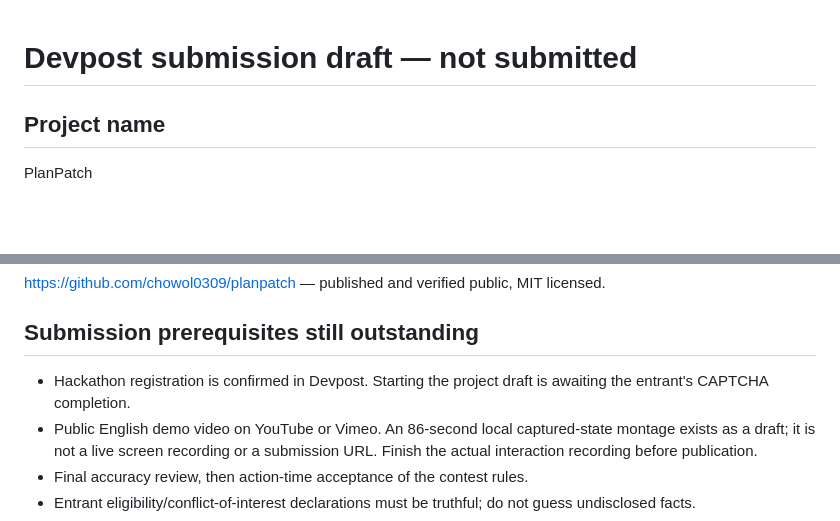
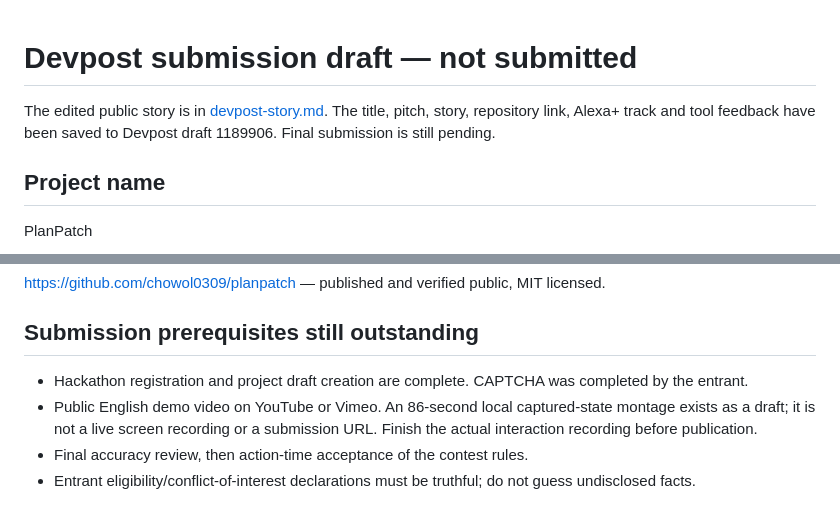
Before and after one commit to chowol0309/planpatch, a Markdown page: docs/submission.md, 2 parts joined by grey strips. GitHub-like rendering; blank space fills up the shorter version.

```diff
--- a/docs/submission.md
+++ b/docs/submission.md
@@ -1,4 +1,6 @@
 # Devpost submission draft — not submitted
+
+The edited public story is in [devpost-story.md](devpost-story.md). The title, pitch, story, repository link, Alexa+ track and tool feedback have been saved to Devpost draft 1189906. Final submission is still pending.
 
 ## Project name
 PlanPatch
@@ -56,7 +58,7 @@ Alexa+ only. No Open Source or AWS Builder mini-challenge claim at this stage. T
 https://github.com/chowol0309/planpatch — published and verified public, MIT licensed.
 
 ## Submission prerequisites still outstanding
-- Hackathon registration is confirmed in Devpost. Starting the project draft is awaiting the entrant's CAPTCHA completion.
+- Hackathon registration and project draft creation are complete. CAPTCHA was completed by the entrant.
 - Public English demo video on YouTube or Vimeo. An 86-second local captured-state montage exists as a draft; it is not a live screen recording or a submission URL. Finish the actual interaction recording before publication.
 - Final accuracy review, then action-time acceptance of the contest rules.
 - Entrant eligibility/conflict-of-interest declarations must be truthful; do not guess undisclosed facts.
```
Also changed, not shown: README.md (+45 -46 lines), docs/devpost-story.md (added, +31 -0 lines).
